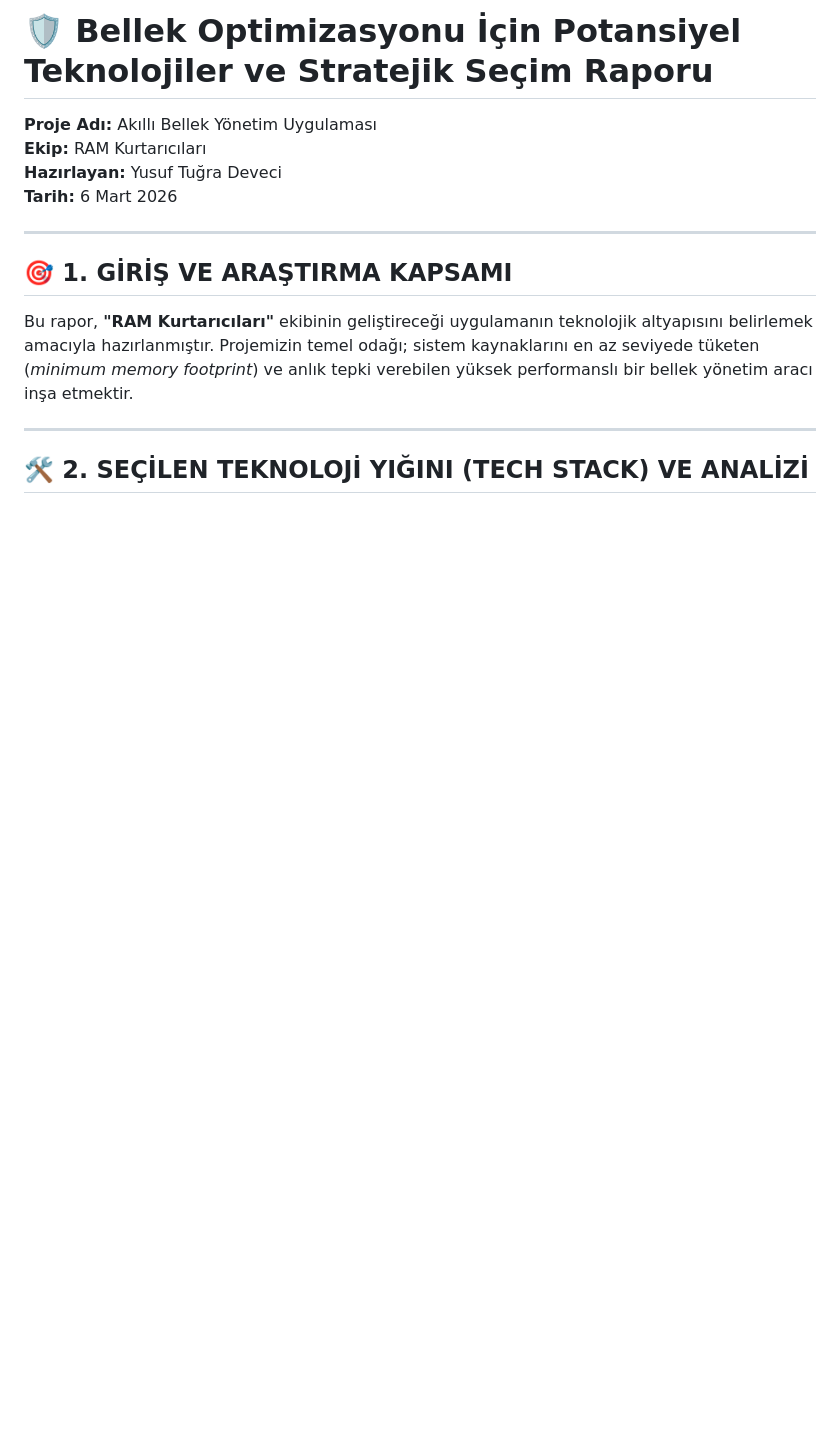
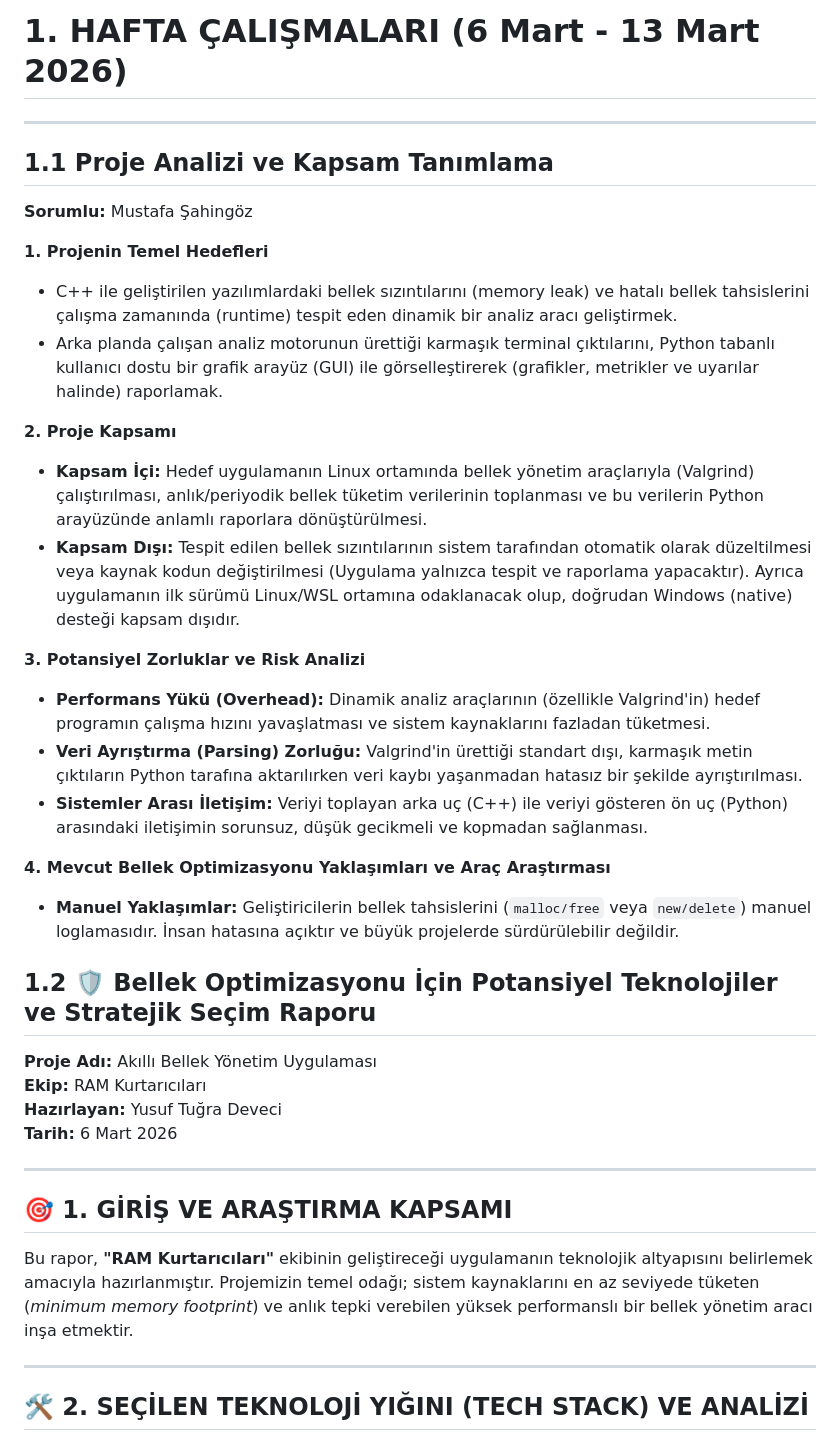
Before and after one commit to Aylin-akagndz/Akilli-Bellek-Yonetimi, a Markdown page: projeakisi.md, the part around the change. Drawn GitHub-style; blank space fills up the shorter version.

```diff
--- a/projeakisi.md
+++ b/projeakisi.md
@@ -1,4 +1,30 @@
-# 🛡️ Bellek Optimizasyonu İçin Potansiyel Teknolojiler ve Stratejik Seçim Raporu
+# 1. HAFTA ÇALIŞMALARI (6 Mart - 13 Mart 2026)
+---
+
+## 1.1 Proje Analizi ve Kapsam Tanımlama
+
+**Sorumlu:** Mustafa Şahingöz
+
+**1. Projenin Temel Hedefleri**
+
+* C++ ile geliştirilen yazılımlardaki bellek sızıntılarını (memory leak) ve hatalı bellek tahsislerini çalışma zamanında (runtime) tespit eden dinamik bir analiz aracı geliştirmek.
+* Arka planda çalışan analiz motorunun ürettiği karmaşık terminal çıktılarını, Python tabanlı kullanıcı dostu bir grafik arayüz (GUI) ile görselleştirerek (grafikler, metrikler ve uyarılar halinde) raporlamak.
+
+**2. Proje Kapsamı**
+
+* **Kapsam İçi:** Hedef uygulamanın Linux ortamında bellek yönetim araçlarıyla (Valgrind) çalıştırılması, anlık/periyodik bellek tüketim verilerinin toplanması ve bu verilerin Python arayüzünde anlamlı raporlara dönüştürülmesi.
+* **Kapsam Dışı:** Tespit edilen bellek sızıntılarının sistem tarafından otomatik olarak düzeltilmesi veya kaynak kodun değiştirilmesi (Uygulama yalnızca tespit ve raporlama yapacaktır). Ayrıca uygulamanın ilk sürümü Linux/WSL ortamına odaklanacak olup, doğrudan Windows (native) desteği kapsam dışıdır.
+
+**3. Potansiyel Zorluklar ve Risk Analizi**
+
+* **Performans Yükü (Overhead):** Dinamik analiz araçlarının (özellikle Valgrind'in) hedef programın çalışma hızını yavaşlatması ve sistem kaynaklarını fazladan tüketmesi.
+* **Veri Ayrıştırma (Parsing) Zorluğu:** Valgrind'in ürettiği standart dışı, karmaşık metin çıktıların Python tarafına aktarılırken veri kaybı yaşanmadan hatasız bir şekilde ayrıştırılması.
+* **Sistemler Arası İletişim:** Veriyi toplayan arka uç (C++) ile veriyi gösteren ön uç (Python) arasındaki iletişimin sorunsuz, düşük gecikmeli ve kopmadan sağlanması.
+
+**4. Mevcut Bellek Optimizasyonu Yaklaşımları ve Araç Araştırması**
+
+* **Manuel Yaklaşımlar:** Geliştiricilerin bellek tahsislerini (`malloc/free` veya `new/delete`) manuel loglamasıdır. İnsan hatasına açıktır ve büyük projelerde sürdürülebilir değildir.
+## 1.2 🛡️ Bellek Optimizasyonu İçin Potansiyel Teknolojiler ve Stratejik Seçim Raporu
 
 **Proje Adı:** Akıllı Bellek Yönetim Uygulaması
 **Ekip:** RAM Kurtarıcıları
```
